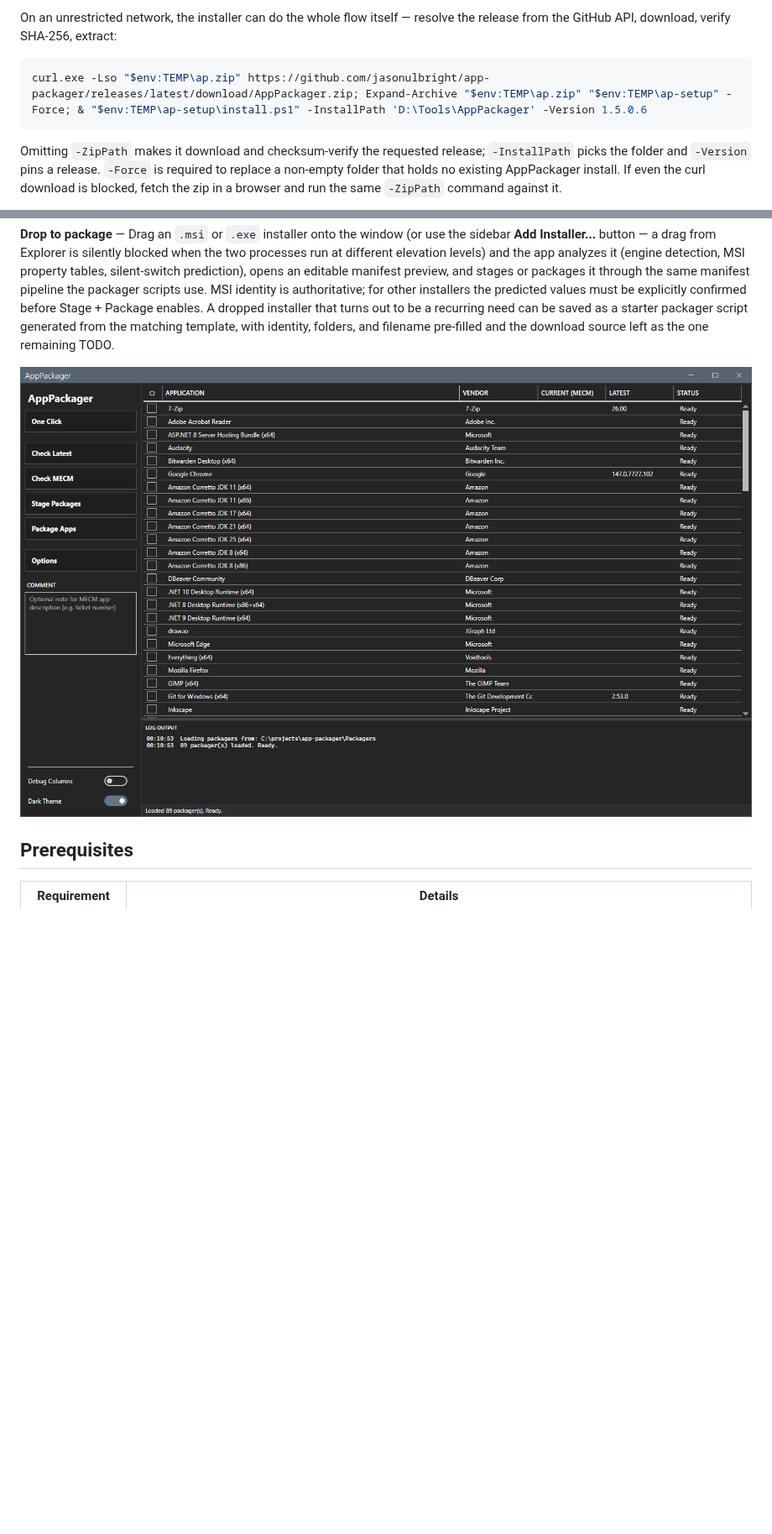
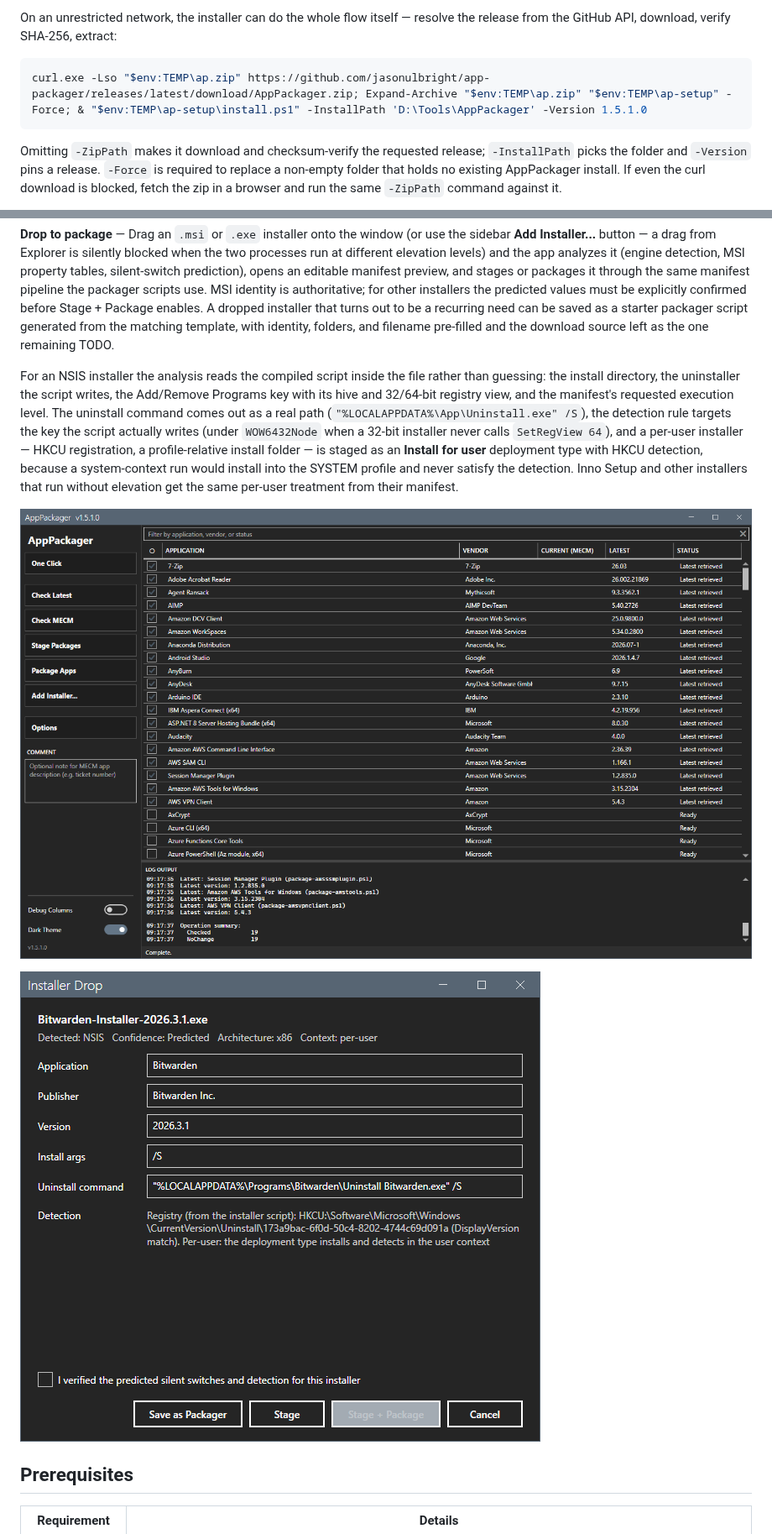
Before and after one commit to jasonulbright/app-packager, a Markdown page: README.md, 2 parts joined by grey strips. Shown at 84% size. GitHub-like rendering; pictures changed too: screenshots/drop-preview.png (added), screenshots/main-dark.png; blank space fills up the shorter version.

````diff
--- a/README.md
+++ b/README.md
@@ -28,7 +28,7 @@ Installs the latest release into `%LOCALAPPDATA%\AppPackager`. Only a zip crosse
 On an unrestricted network, the installer can do the whole flow itself — resolve the release from the GitHub API, download, verify SHA-256, extract:
 
 ```powershell
-curl.exe -Lso "$env:TEMP\ap.zip" https://github.com/jasonulbright/app-packager/releases/latest/download/AppPackager.zip; Expand-Archive "$env:TEMP\ap.zip" "$env:TEMP\ap-setup" -Force; & "$env:TEMP\ap-setup\install.ps1" -InstallPath 'D:\Tools\AppPackager' -Version 1.5.0.6
+curl.exe -Lso "$env:TEMP\ap.zip" https://github.com/jasonulbright/app-packager/releases/latest/download/AppPackager.zip; Expand-Archive "$env:TEMP\ap.zip" "$env:TEMP\ap-setup" -Force; & "$env:TEMP\ap-setup\install.ps1" -InstallPath 'D:\Tools\AppPackager' -Version 1.5.1.0
 ```
 
 Omitting `-ZipPath` makes it download and checksum-verify the requested release; `-InstallPath` picks the folder and `-Version` pins a release. `-Force` is required to replace a non-empty folder that holds no existing AppPackager install. If even the curl download is blocked, fetch the zip in a browser and run the same `-ZipPath` command against it.
@@ -53,7 +53,11 @@ The GUI (`start-apppackager.ps1`) provides a visual front-end that discovers pac
 
 **Drop to package** — Drag an `.msi` or `.exe` installer onto the window (or use the sidebar **Add Installer...** button — a drag from Explorer is silently blocked when the two processes run at different elevation levels) and the app analyzes it (engine detection, MSI property tables, silent-switch prediction), opens an editable manifest preview, and stages or packages it through the same manifest pipeline the packager scripts use. MSI identity is authoritative; for other installers the predicted values must be explicitly confirmed before Stage + Package enables. A dropped installer that turns out to be a recurring need can be saved as a starter packager script generated from the matching template, with identity, folders, and filename pre-filled and the download source left as the one remaining TODO.
 
+For an NSIS installer the analysis reads the compiled script inside the file rather than guessing: the install directory, the uninstaller the script writes, the Add/Remove Programs key with its hive and 32/64-bit registry view, and the manifest's requested execution level. The uninstall command comes out as a real path (`"%LOCALAPPDATA%\App\Uninstall.exe" /S`), the detection rule targets the key the script actually writes (under `WOW6432Node` when a 32-bit installer never calls `SetRegView 64`), and a per-user installer — HKCU registration, a profile-relative install folder — is staged as an **Install for user** deployment type with HKCU detection, because a system-context run would install into the SYSTEM profile and never satisfy the detection. Inno Setup and other installers that run without elevation get the same per-user treatment from their manifest.
+
 ![AppPackager](screenshots/main-dark.png)
+
+![Installer drop preview](screenshots/drop-preview.png)
 
 ## Prerequisites
 
````
Also changed, not shown: other parts of README.md (+8 -4 lines), CHANGELOG.md (+67 -0 lines), screenshots/deployment-conditions.png (added), screenshots/options-mecm.png (added), 7 other files.
